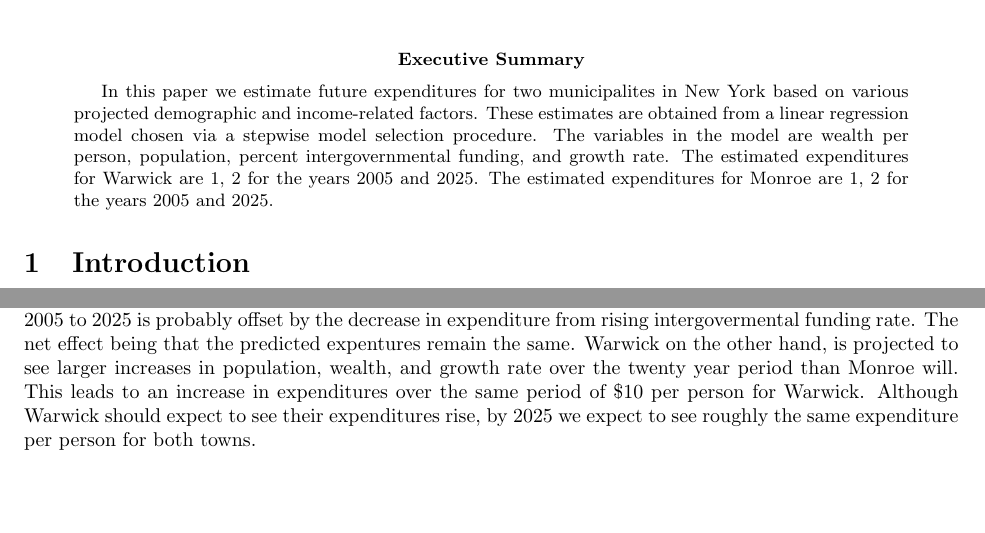
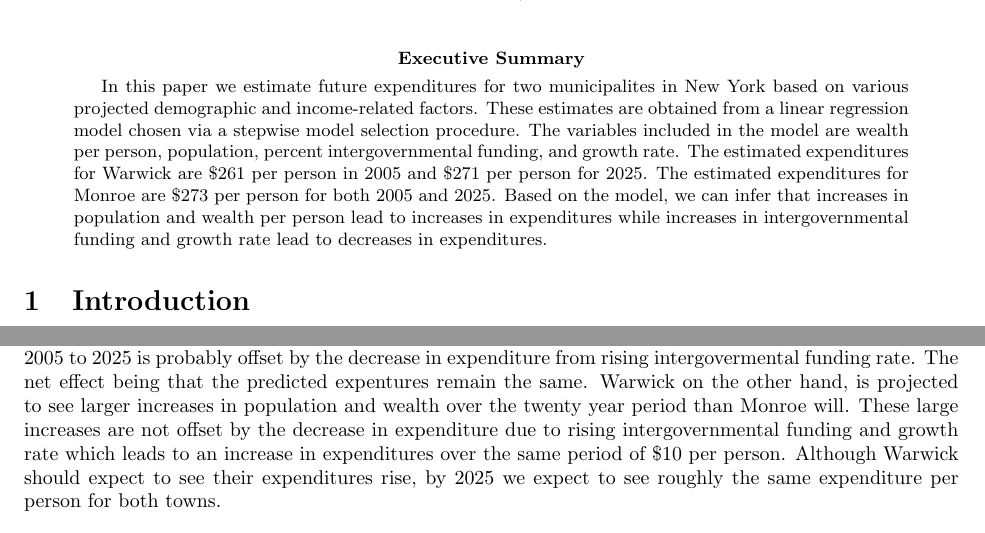
Before and after one commit to asbates/stat696, a LaTeX paper (reports/ny_expenditure/ny_expend_report.tex): two parts of pages 1 and 5 of 6, joined at a grey line, cut so that both start at the same text, the shorter picture padded with empty space. Compiled offline with pdfLaTeX.

Commit message:
add more detail of results to executive sumamry

```diff
--- a/reports/ny_expenditure/ny_expend_report.tex
+++ b/reports/ny_expenditure/ny_expend_report.tex
@@ -78,7 +78,7 @@
 \maketitle
 
 \begin{abstract}
-In this paper we estimate future expenditures for two municipalites in New York based on various projected demographic and income-related factors. These estimates are obtained from a linear regression model chosen via a stepwise model selection procedure. The variables in the model are wealth per person, population, percent intergovernmental funding, and growth rate. The estimated expenditures for Warwick are 1, 2 for the years 2005 and 2025. The estimated expenditures for Monroe are 1, 2 for the years 2005 and 2025.
+In this paper we estimate future expenditures for two municipalites in New York based on various projected demographic and income-related factors. These estimates are obtained from a linear regression model chosen via a stepwise model selection procedure. The variables included in the model are wealth per person, population, percent intergovernmental funding, and growth rate. The estimated expenditures for Warwick are \$$261$ per person in $2005$ and \$$271$ per person for $2025$. The estimated expenditures for Monroe are \$$273$ per person for both $2005$ and $2025$. Based on the model, we can infer that increases in population and wealth per person lead to increases in expenditures while increases in intergovernmental funding and growth rate lead to decreases in expenditures.
 \end{abstract}
 
 
@@ -181,7 +181,7 @@ Intercept & 0.13 & 0.44 & 0.769 & ( -0.731 , 0.987 ) \\
 
 \subsection{Predictions}
 
-The projections for Warwick and Monroe in $2005$ and $2025$, along with expenditure predictions and prediction intervals, can be found in Table \ref{tbl:pred}. The most obvious thing to note is the the estimated expenditure for Monroe is the same in $2005$ and $2025$. The increased expenditures from rising population and wealth from $2005$ to $2025$ is probably offset by the decrease in expenditure from rising intergovermental funding rate. The net effect being that the predicted expentures remain the same. Warwick on the other hand, is projected to see larger increases in population, wealth, and growth rate over the twenty year period than Monroe will. This leads to an increase in expenditures over the same period of \$$10$ per person for Warwick. Although Warwick should expect to see their expenditures rise, by $2025$ we expect to see roughly the same expenditure per person for both towns.
+The projections for Warwick and Monroe in $2005$ and $2025$, along with expenditure predictions and prediction intervals, can be found in Table \ref{tbl:pred}. The most obvious thing to note is the the estimated expenditure for Monroe is the same in $2005$ and $2025$. The increased expenditures from rising population and wealth from $2005$ to $2025$ is probably offset by the decrease in expenditure from rising intergovermental funding rate. The net effect being that the predicted expentures remain the same. Warwick on the other hand, is projected to see larger increases in population and wealth over the twenty year period than Monroe will. These large increases are not offset by the decrease in expenditure due to rising intergovernmental funding and growth rate which leads to an increase in expenditures over the same period of \$$10$ per person. Although Warwick should expect to see their expenditures rise, by $2025$ we expect to see roughly the same expenditure per person for both towns.
 
 % latex table generated in R 3.5.1 by xtable 1.8-3 package
 % Wed Oct 10 16:01:26 2018
```
Also changed, not shown: reports/ny_expenditure/ny_expend_report-concordance.tex (+1 -1 lines), reports/ny_expenditure/ny_expend_report.pdf, reports/ny_expenditure/ny_expend_report.tex (2 more changed lines), 3 other files.
